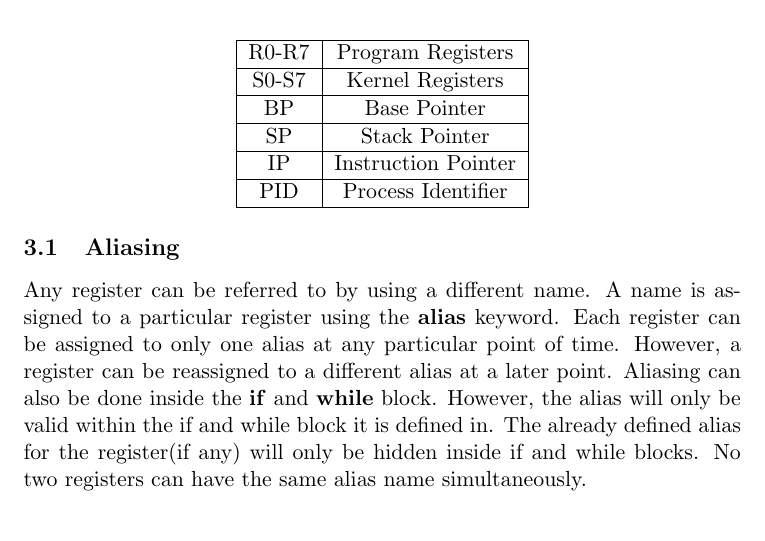
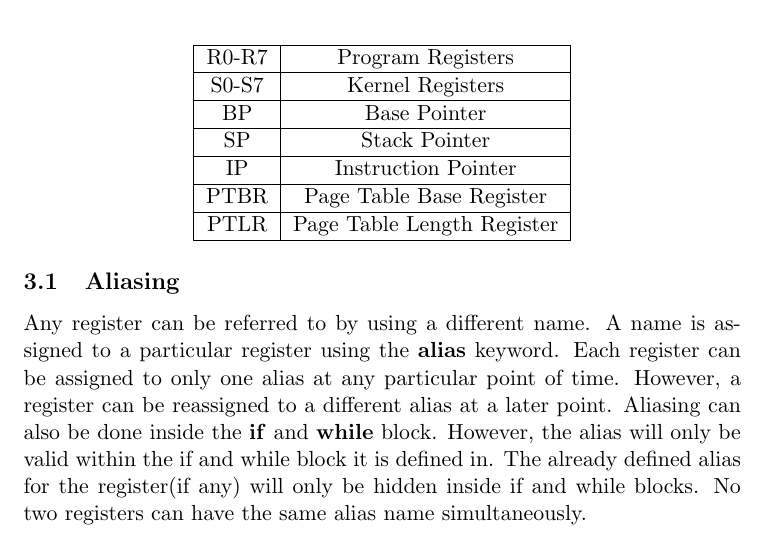
Before and after one commit to vivekzhere/spsil, a LaTeX document (doc/spec.tex): part of page 4 of 8, cut so that both start at the same text. Compiled offline with pdfLaTeX.

Commit message:
changed register set PTBR and PTLR removed PID

```diff
--- a/doc/spec.tex
+++ b/doc/spec.tex
@@ -107,7 +107,9 @@ SP		& Stack Pointer \\
 \hline
 IP		& Instruction Pointer \\
 \hline
-PID	& Process Identifier \\
+PTBR	& Page Table Base Register \\
+\hline
+PTLR & Page Table Length Register \\
 \hline
 \end{tabular}
 \end{center}
```
